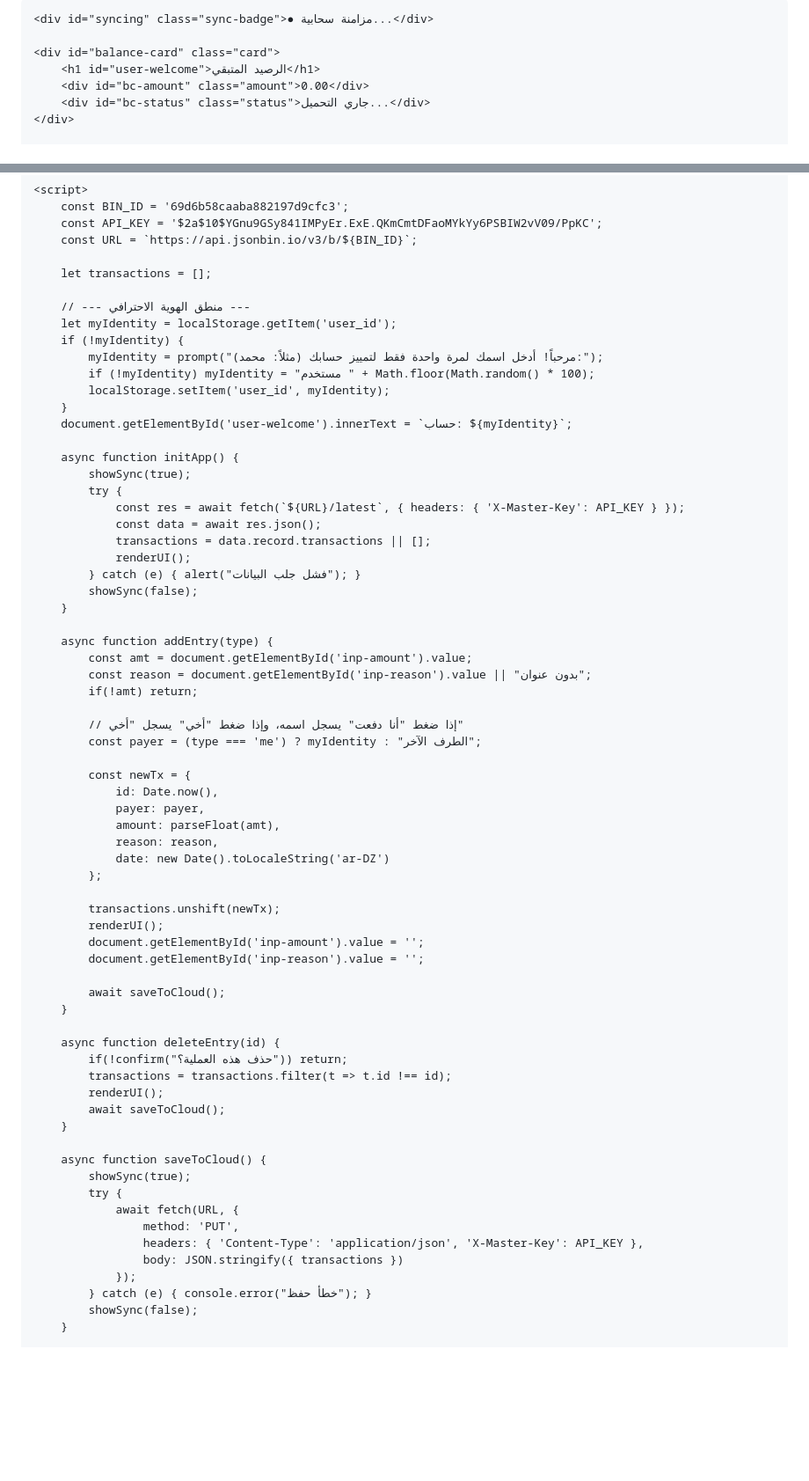
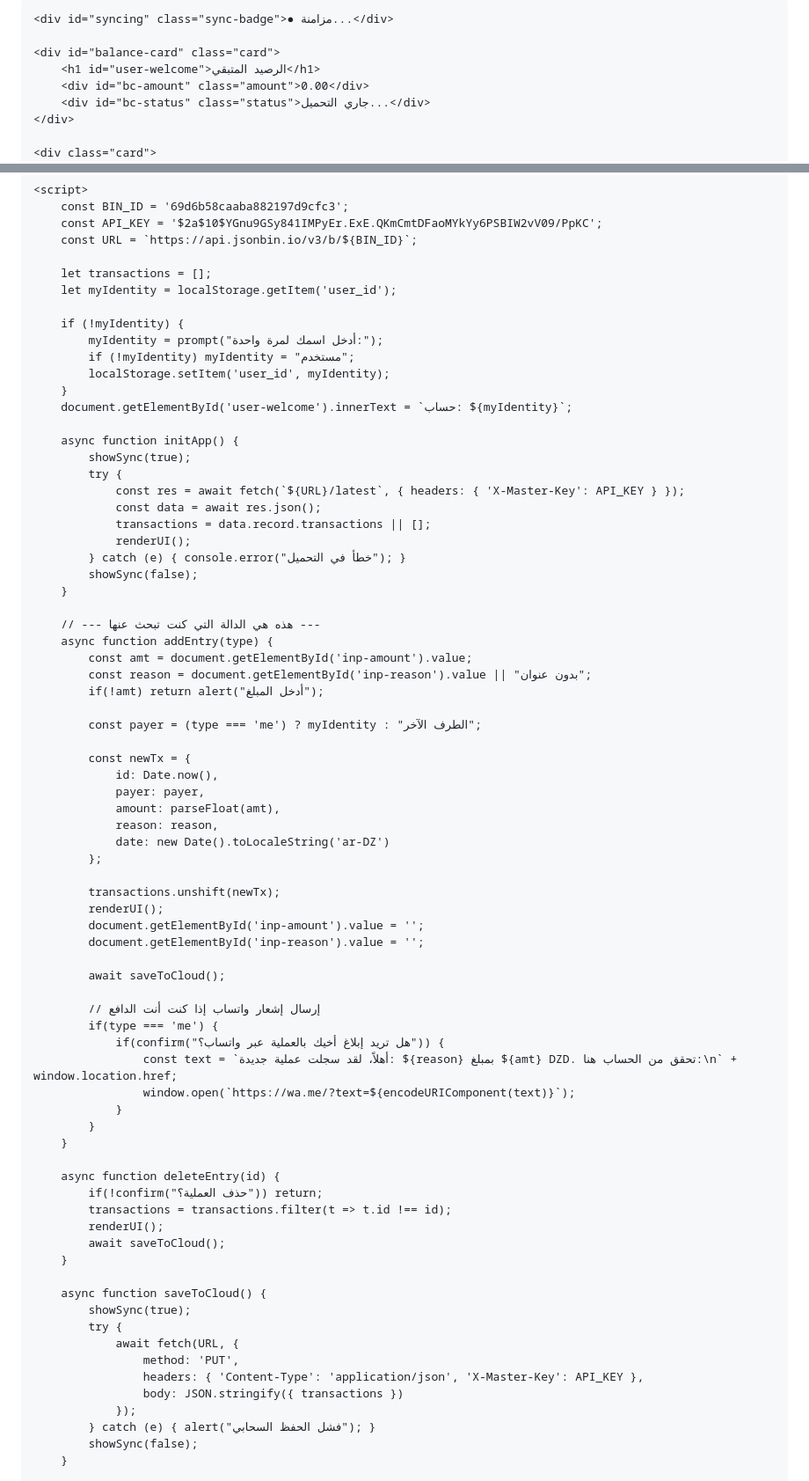
Before and after one commit to mohroua/Livre-compte, a Markdown page: README.md, 2 parts joined by grey strips. Shown at 88% size. GitHub-like rendering; blank space fills up the shorter version.

Commit message:
Refactor styles and update text placeholders in README
Updated various styles and text placeholders in README.md.

```diff
--- a/README.md
+++ b/README.md
@@ -11,15 +11,13 @@
             --green: #00d68f; --red: #ff4d6a; --text: #e8edf5;
         }
         body { background: var(--bg); color: var(--text); font-family: 'Cairo', sans-serif; margin: 0; padding: 20px; }
-        .card { background: var(--card); padding: 20px; border-radius: 20px; text-align: center; margin-bottom: 20px; border: 1px solid rgba(255,255,255,0.1); transition: 0.3s; }
-        .pos { border-color: var(--green); box-shadow: 0 0 15px rgba(0, 214, 143, 0.1); }
-        .neg { border-color: var(--red); box-shadow: 0 0 15px rgba(255, 77, 106, 0.1); }
+        .card { background: var(--card); padding: 20px; border-radius: 20px; text-align: center; margin-bottom: 20px; border: 1px solid rgba(255,255,255,0.1); }
+        .pos { border-color: var(--green); } .neg { border-color: var(--red); }
         h1 { font-size: 1.2rem; opacity: 0.8; margin: 0; }
         .amount { font-size: 2.5rem; font-weight: bold; margin: 10px 0; }
         .status { font-size: 0.9rem; color: #888; }
         .btn-group { display: grid; grid-template-columns: 1fr 1fr; gap: 10px; }
-        button { padding: 15px; border-radius: 12px; border: none; cursor: pointer; font-weight: bold; font-family: 'Cairo'; transition: 0.2s; }
-        button:active { transform: scale(0.95); }
+        button { padding: 15px; border-radius: 12px; border: none; cursor: pointer; font-weight: bold; font-family: 'Cairo'; }
         .btn-me { background: rgba(0, 214, 143, 0.2); color: var(--green); border: 1px solid var(--green); }
         .btn-bro { background: rgba(255, 77, 106, 0.2); color: var(--red); border: 1px solid var(--red); }
         .history { margin-top: 30px; }
@@ -62,12 +59,11 @@
         const URL = `https://api.jsonbin.io/v3/b/${BIN_ID}`;
 
         let transactions = [];
+        let myIdentity = localStorage.getItem('user_id');
 
-        // --- منطق الهوية الاحترافي ---
-        let myIdentity = localStorage.getItem('user_id');
         if (!myIdentity) {
-            myIdentity = prompt("مرحباً! أدخل اسمك لمرة واحدة فقط لتمييز حسابك (مثلاً: محمد):");
-            if (!myIdentity) myIdentity = "مستخدم " + Math.floor(Math.random() * 100);
+            myIdentity = prompt("أدخل اسمك لمرة واحدة:");
+            if (!myIdentity) myIdentity = "مستخدم";
             localStorage.setItem('user_id', myIdentity);
         }
         document.getElementById('user-welcome').innerText = `حساب: ${myIdentity}`;
@@ -79,16 +75,16 @@
                 const data = await res.json();
                 transactions = data.record.transactions || [];
                 renderUI();
-            } catch (e) { alert("فشل جلب البيانات"); }
+            } catch (e) { console.error("خطأ في التحميل"); }
             showSync(false);
         }
 
+        // --- هذه هي الدالة التي كنت تبحث عنها ---
         async function addEntry(type) {
             const amt = document.getElementById('inp-amount').value;
             const reason = document.getElementById('inp-reason').value || "بدون عنوان";
-            if(!amt) return;
+            if(!amt) return alert("أدخل المبلغ");
 
-            // إذا ضغط "أنا دفعت" يسجل اسمه، وإذا ضغط "أخي" يسجل "أخي"
             const payer = (type === 'me') ? myIdentity : "الطرف الآخر";
 
             const newTx = {
@@ -105,10 +101,18 @@
             document.getElementById('inp-reason').value = '';
 
             await saveToCloud();
+
+            // إرسال إشعار واتساب إذا كنت أنت الدافع
+            if(type === 'me') {
+                if(confirm("هل تريد إبلاغ أخيك بالعملية عبر واتساب؟")) {
+                    const text = `أهلاً، لقد سجلت عملية جديدة: ${reason} بمبلغ ${amt} DZD. تحقق من الحساب هنا:\n` + window.location.href;
+                    window.open(`https://wa.me/?text=${encodeURIComponent(text)}`);
+                }
+            }
         }
 
         async function deleteEntry(id) {
-            if(!confirm("حذف هذه العملية؟")) return;
+            if(!confirm("حذف العملية؟")) return;
             transactions = transactions.filter(t => t.id !== id);
             renderUI();
             await saveToCloud();
@@ -122,7 +126,7 @@
                     headers: { 'Content-Type': 'application/json', 'X-Master-Key': API_KEY },
                     body: JSON.stringify({ transactions })
                 });
-            } catch (e) { console.error("خطأ حفظ"); }
+            } catch (e) { alert("فشل الحفظ السحابي"); }
             showSync(false);
         }
 
```
Also changed, not shown: other parts of README.md (+6 -8 lines).
